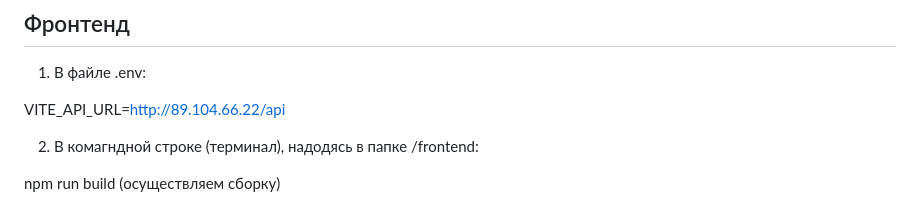
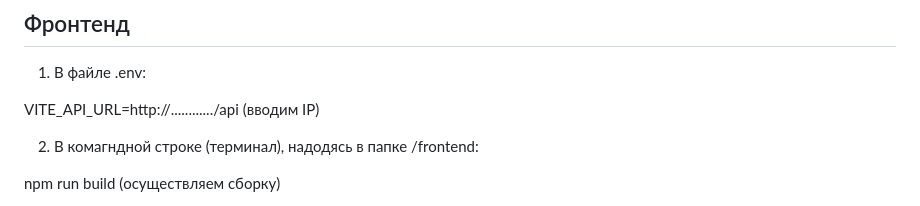
Before and after one commit to markovanton1986/Mycloud, a Markdown page: README.md, the part around the change. Drawn GitHub-style.

```diff
--- a/README.md
+++ b/README.md
@@ -245,7 +245,7 @@ gunicorn mycloud.wsgi -b 0.0.0.0:8000 (меняем в файле setting.py - D
 
 1. В файле .env:
 
-VITE_API_URL=http://89.104.66.22/api
+VITE_API_URL=http://............/api (вводим IP)
 
 2. В комагндной строке (терминал), надодясь в папке /frontend:
 
```
